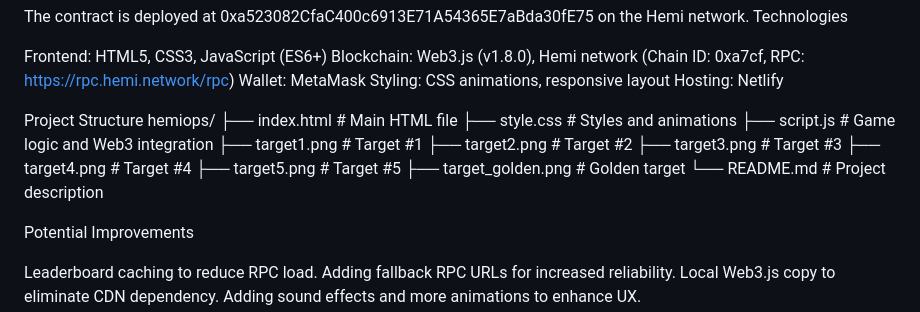
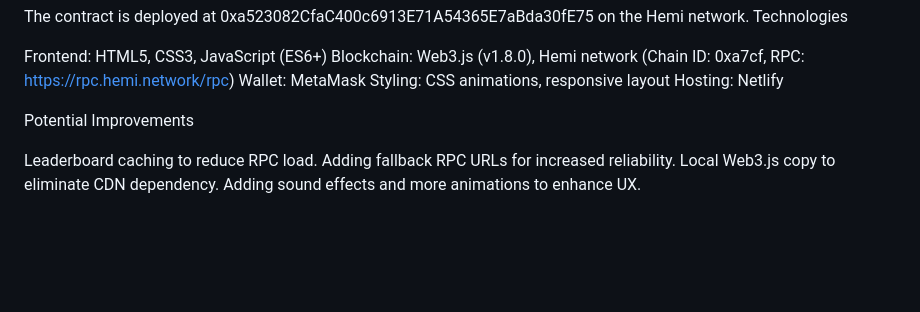
Before and after one commit to Dzmitryy1812/HemiOps, a Markdown page: README.md, the part around the change. Drawn GitHub-style; blank space fills up the shorter version.

```diff
--- a/README.md
+++ b/README.md
@@ -145,18 +145,6 @@ Wallet: MetaMask
 Styling: CSS animations, responsive layout
 Hosting: Netlify
 
-Project Structure
-hemiops/
-├── index.html          # Main HTML file
-├── style.css           # Styles and animations
-├── script.js           # Game logic and Web3 integration
-├── target1.png         # Target #1
-├── target2.png         # Target #2
-├── target3.png         # Target #3
-├── target4.png         # Target #4
-├── target5.png         # Target #5
-├── target_golden.png   # Golden target
-└── README.md           # Project description
 
 Potential Improvements
 
```
